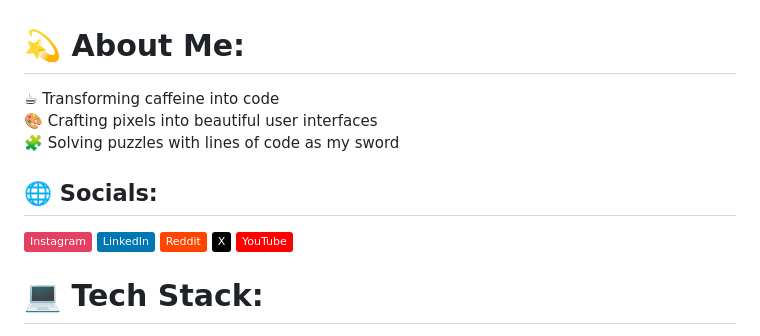
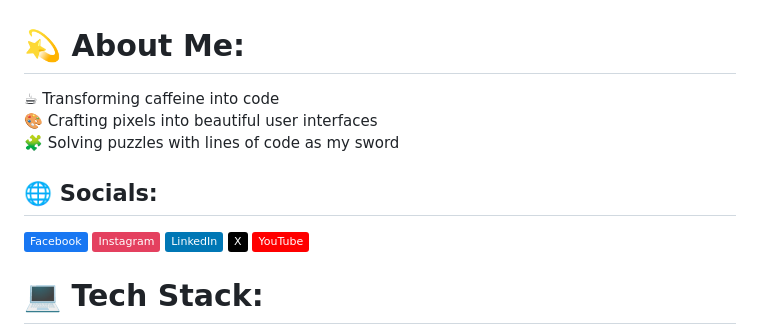
Before and after one commit to Ali127Hub/Ali127Hub, a Markdown page: README.md, the part around one of its changes. Rendered like a GitHub page; badges without logos.

```diff
--- a/README.md
+++ b/README.md
@@ -1,8 +1,8 @@
 # 💫 About Me:
-☕ Transforming caffeine into code <br>🎨 Crafting pixels into beautiful user interfaces<br>🧩 Solving puzzles with lines of code as my sword
+☕ Transforming caffeine into code<br>🎨 Crafting pixels into beautiful user interfaces<br>🧩 Solving puzzles with lines of code as my sword
 
 
 ## 🌐 Socials:
-[![Instagram](https://img.shields.io/badge/Instagram-%23E4405F.svg?logo=Instagram&logoColor=white)](https://instagram.com/AliDeWeb) [![LinkedIn](https://img.shields.io/badge/LinkedIn-%230077B5.svg?logo=linkedin&logoColor=white)](https://linkedin.com/in/AliDeWeb) [![Reddit](https://img.shields.io/badge/Reddit-%23FF4500.svg?logo=Reddit&logoColor=white)](https://reddit.com/user/AliDeWeb) [![X](https://img.shields.io/badge/X-black.svg?logo=X&logoColor=white)](https://x.com/AliDeWeb) [![YouTube](https://img.shields.io/badge/YouTube-%23FF0000.svg?logo=YouTube&logoColor=white)](https://youtube.com/@AliDeWeb)
+[![Facebook](https://img.shields.io/badge/Facebook-%231877F2.svg?logo=Facebook&logoColor=white)](https://facebook.com/AliDeWeb) [![Instagram](https://img.shields.io/badge/Instagram-%23E4405F.svg?logo=Instagram&logoColor=white)](https://instagram.com/AliDeWeb) [![LinkedIn](https://img.shields.io/badge/LinkedIn-%230077B5.svg?logo=linkedin&logoColor=white)](https://linkedin.com/in/AliDeWeb) [![X](https://img.shields.io/badge/X-black.svg?logo=X&logoColor=white)](https://x.com/AliDeWeb) [![YouTube](https://img.shields.io/badge/YouTube-%23FF0000.svg?logo=YouTube&logoColor=white)](https://youtube.com/@AliDeWeb)
 
 # 💻 Tech Stack:
```
Also changed, not shown: other parts of README.md (+6 -6 lines).
